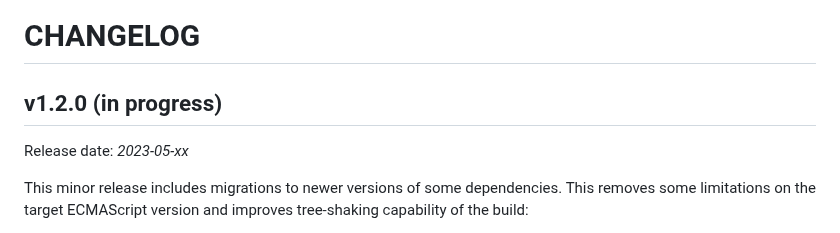
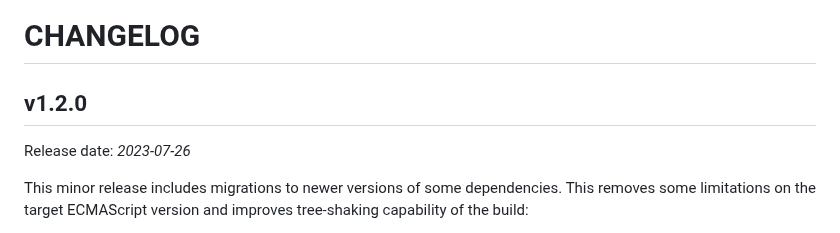
Before and after one commit to UniStuttgart-VISUS/damast, a Markdown page: CHANGELOG.md, the part around the change. Drawn GitHub-style.

Commit message:
update CHANGELOG

```diff
--- a/CHANGELOG.md
+++ b/CHANGELOG.md
@@ -1,8 +1,8 @@
 # CHANGELOG
 
-## v1.2.0 (in progress)
+## v1.2.0
 
-Release date: *2023-05-xx*
+Release date: *2023-07-26*
 
 This minor release includes migrations to newer versions of some dependencies.
 This removes some limitations on the target ECMAScript version and improves tree-shaking capability of the build:
```
